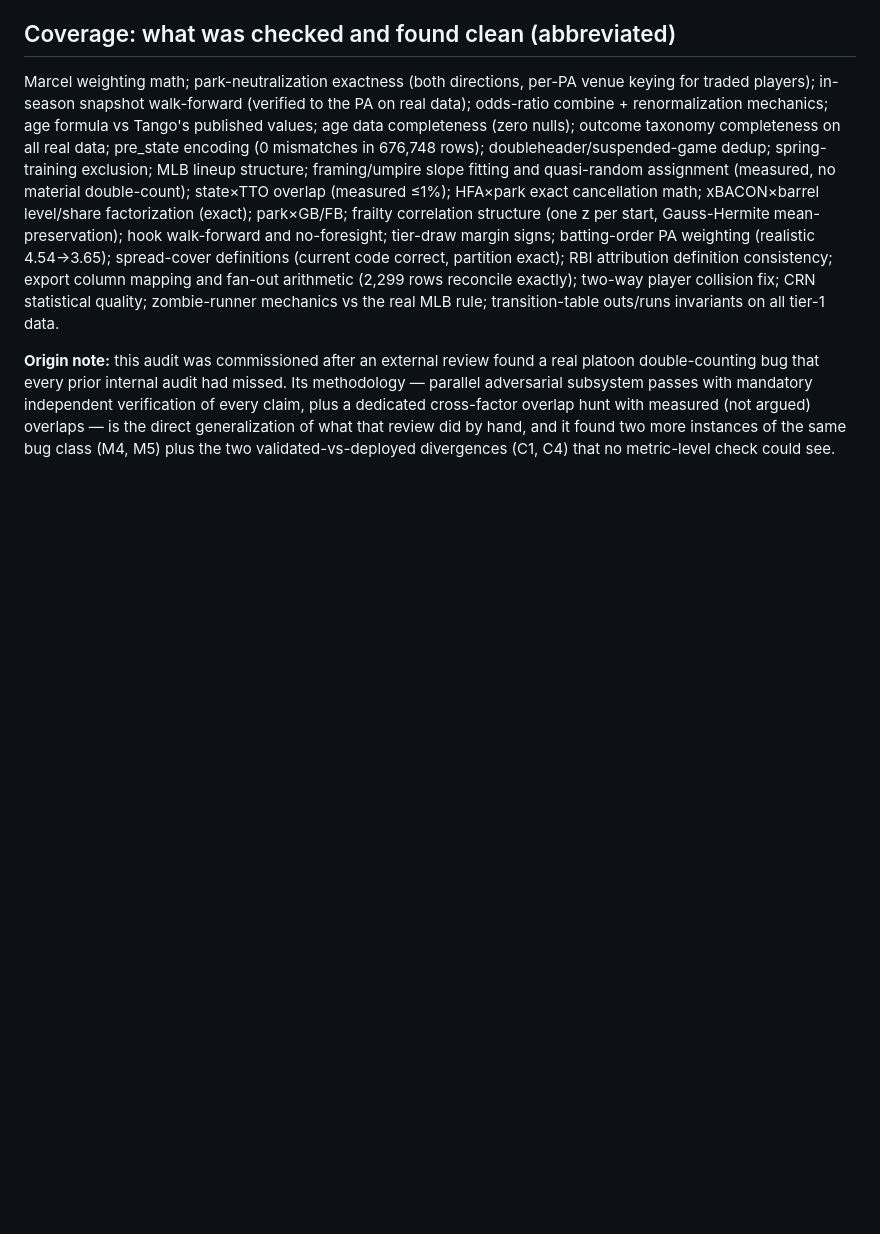
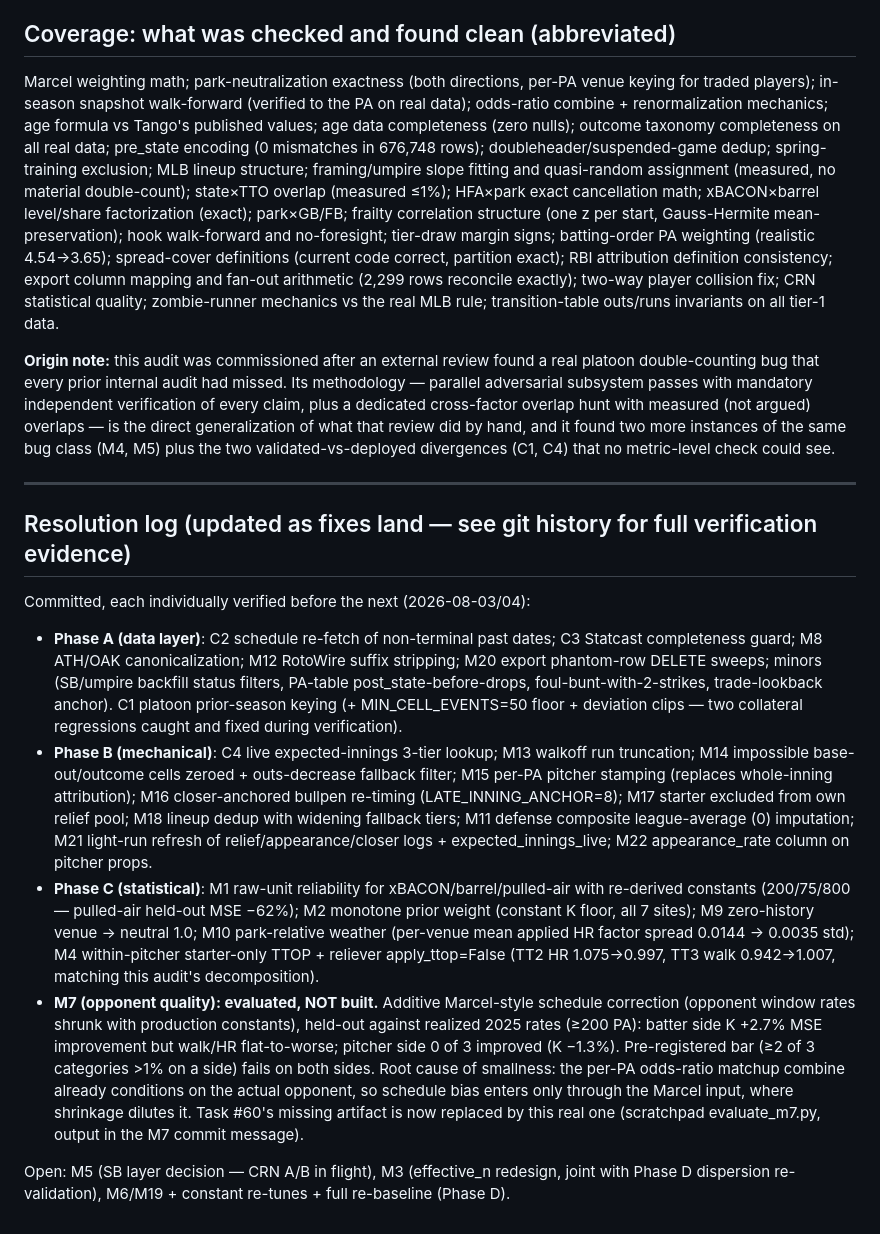
Before and after one commit to ScullyB96/Forecastcard, a Markdown page: mlb/MODEL_AUDIT_2026-08-03.md, the part around the change. Rendered like a GitHub page; blank space fills up the shorter version.

Commit message:
MLB: audit M7 resolved -- opponent-quality adjustment evaluated, not built; add resolution log
Held-out evaluation (fit window 2023-24, target 2025, >=200-PA players,
production stabilization constants, no new fitted parameters): additive
Marcel-style schedule correction using shrunk opponent window rates.

  batter side: K +2.71% MSE improvement, walk -0.39%, HR -0.04%
  pitcher side: K -1.31%, walk -0.25%, HR +0.19%
  schedule-term std: 1.4-9.6% of own-rate std (audit's 7-15% confirmed
  at the low end after shrinkage)

Pre-registered ship bar (>=2 of 3 headline categories improved >1% on a
side) fails on BOTH sides -- not built. The per-PA odds-ratio matchup
combine already conditions on the actual opponent, so schedule bias
enters only through the Marcel input where shrinkage dilutes it. This
replaces the missing task #60 artifact the audit flagged.

Also appends a resolution log to the audit report covering all fixes
landed so far (Phase A complete, Phase B complete except the in-flight
M5 A/B, Phase C complete except M3 which is joint with Phase D).

Co-Authored-By: Claude Fable 5 <noreply@anthropic.com>

```diff
--- a/mlb/MODEL_AUDIT_2026-08-03.md
+++ b/mlb/MODEL_AUDIT_2026-08-03.md
@@ -324,3 +324,40 @@ dedicated cross-factor overlap hunt with measured (not argued) overlaps — is t
 generalization of what that review did by hand, and it found two more instances of the same
 bug class (M4, M5) plus the two validated-vs-deployed divergences (C1, C4) that no
 metric-level check could see.
+
+---
+
+## Resolution log (updated as fixes land — see git history for full verification evidence)
+
+Committed, each individually verified before the next (2026-08-03/04):
+
+- **Phase A (data layer)**: C2 schedule re-fetch of non-terminal past dates; C3 Statcast
+  completeness guard; M8 ATH/OAK canonicalization; M12 RotoWire suffix stripping; M20 export
+  phantom-row DELETE sweeps; minors (SB/umpire backfill status filters, PA-table
+  post_state-before-drops, foul-bunt-with-2-strikes, trade-lookback anchor). C1 platoon
+  prior-season keying (+ MIN_CELL_EVENTS=50 floor + deviation clips — two collateral
+  regressions caught and fixed during verification).
+- **Phase B (mechanical)**: C4 live expected-innings 3-tier lookup; M13 walkoff run
+  truncation; M14 impossible base-out/outcome cells zeroed + outs-decrease fallback filter;
+  M15 per-PA pitcher stamping (replaces whole-inning attribution); M16 closer-anchored
+  bullpen re-timing (LATE_INNING_ANCHOR=8); M17 starter excluded from own relief pool;
+  M18 lineup dedup with widening fallback tiers; M11 defense composite league-average (0)
+  imputation; M21 light-run refresh of relief/appearance/closer logs + expected_innings_live;
+  M22 appearance_rate column on pitcher props.
+- **Phase C (statistical)**: M1 raw-unit reliability for xBACON/barrel/pulled-air with
+  re-derived constants (200/75/800 — pulled-air held-out MSE −62%); M2 monotone prior weight
+  (constant K floor, all 7 sites); M9 zero-history venue → neutral 1.0; M10 park-relative
+  weather (per-venue mean applied HR factor spread 0.0144 → 0.0035 std); M4 within-pitcher
+  starter-only TTOP + reliever apply_ttop=False (TT2 HR 1.075→0.997, TT3 walk 0.942→1.007,
+  matching this audit's decomposition).
+- **M7 (opponent quality): evaluated, NOT built.** Additive Marcel-style schedule correction
+  (opponent window rates shrunk with production constants), held-out against realized 2025
+  rates (≥200 PA): batter side K +2.7% MSE improvement but walk/HR flat-to-worse; pitcher
+  side 0 of 3 improved (K −1.3%). Pre-registered bar (≥2 of 3 categories >1% on a side)
+  fails on both sides. Root cause of smallness: the per-PA odds-ratio matchup combine already
+  conditions on the actual opponent, so schedule bias enters only through the Marcel input,
+  where shrinkage dilutes it. Task #60's missing artifact is now replaced by this real one
+  (scratchpad evaluate_m7.py, output in the M7 commit message).
+
+Open: M5 (SB layer decision — CRN A/B in flight), M3 (effective_n redesign, joint with
+Phase D dispersion re-validation), M6/M19 + constant re-tunes + full re-baseline (Phase D).
```
